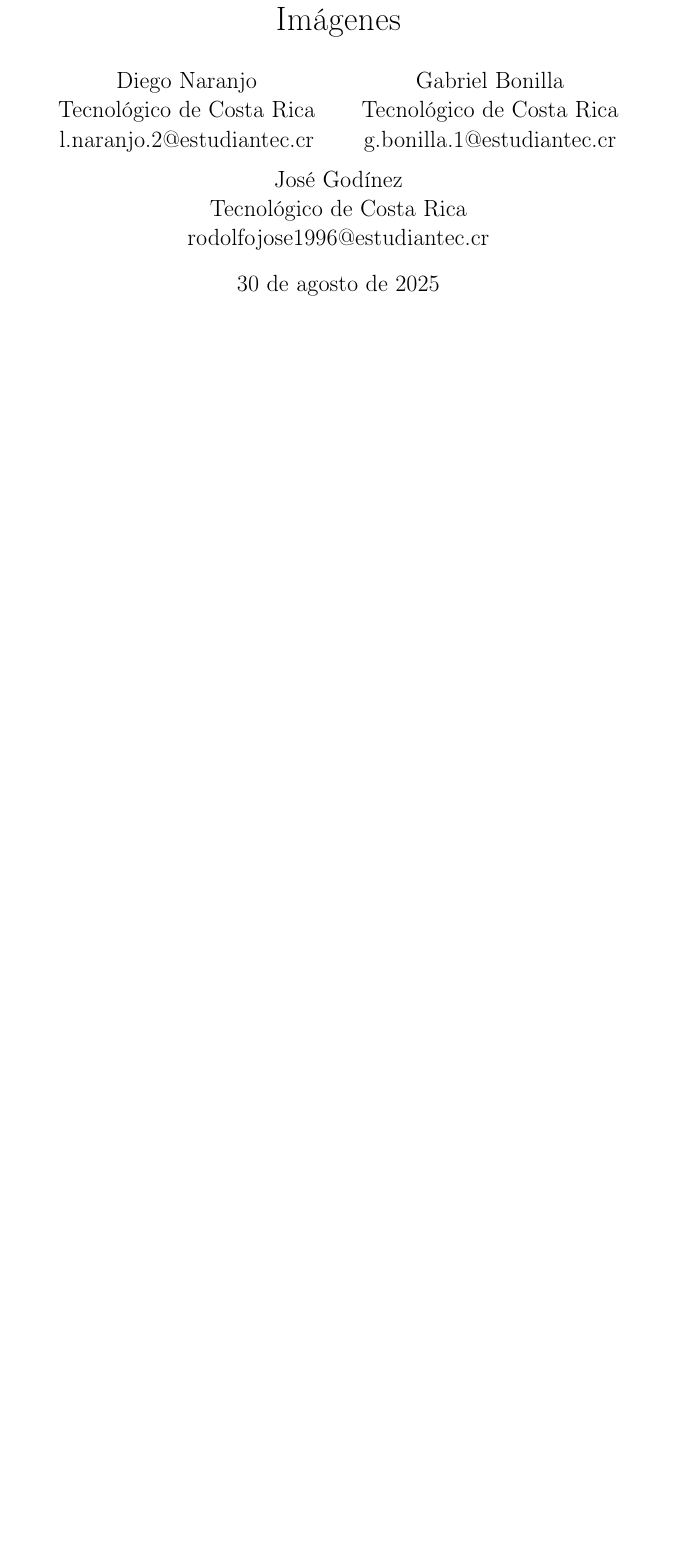
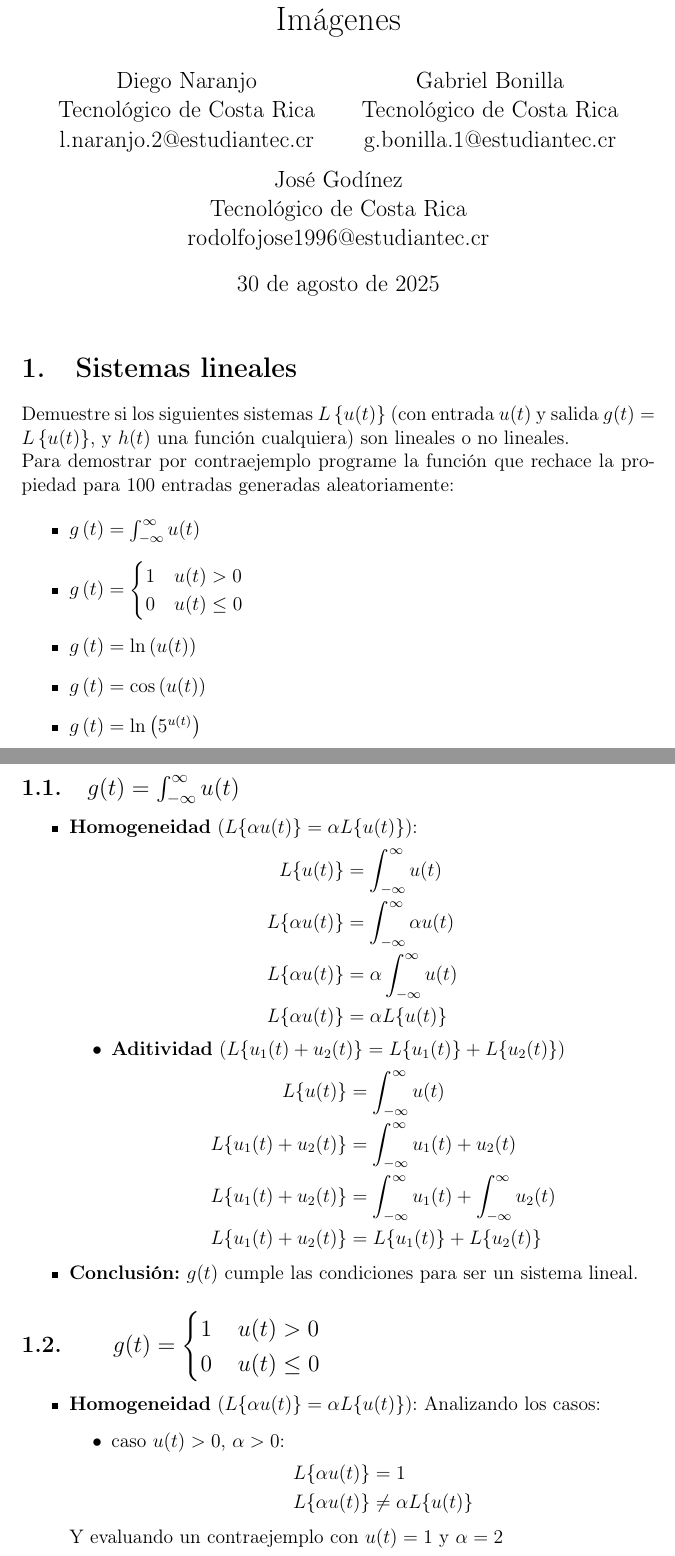
Before and after one commit to Zenidog8/Tarea-1-PDI, a LaTeX document (documents/bare_jrnl_transmag.tex): part of page 1 of 3 before the commit and two parts of pages 1 and 2 of 7 after it, the two joined at a grey line, cut so that both start at the same text, the shorter picture padded with empty space. Compiled offline with pdfLaTeX.

Commit message:
Adding the documentation for the section of lineal systems verification

```diff
--- a/documents/bare_jrnl_transmag.tex
+++ b/documents/bare_jrnl_transmag.tex
@@ -39,3 +39,59 @@
 
 \maketitle
 
+
+\section{Sistemas lineales}
+
+Demuestre si los siguientes sistemas $L\left\{ u(t)\right\} $ (con entrada $u(t)$ y salida $g(t)=L\left\{ u(t)\right\} $, y $h(t)$ una función cualquiera) son lineales o no lineales.
+
+Para demostrar por contraejemplo programe la función que rechace la propiedad para 100 entradas generadas aleatoriamente:
+
+\begin{itemize}
+    \item $g\left(t\right)=\int_{-\infty}^{\infty}u(t)$
+    \item $g\left(t\right)=\begin{cases} 1 & u(t)>0\\ 0 & u(t)\leq0 \end{cases}\,$
+    \item $g\left(t\right)=\ln\left(u(t)\right)$
+    \item $g\left(t\right)=\cos\left(u(t)\right)$
+    \item $g\left(t\right)=\ln\left(5^{u(t)}\right)$
+\end{itemize}
+
+\subsection{$g(t)=\int^{\infty}_{-\infty}u(t)$}
+
+\begin{itemize}
+    \item  \textbf{Homogeneidad} ($L\{\alpha u(t)\} = \alpha L\{u(t)\}$):
+    \begin{align*}
+        L\{u(t)\} &= \int^{\infty}_{-\infty}u(t) \\
+        L\{\alpha u(t)\} &= \int^{\infty}_{-\infty}\alpha u(t) \\
+        L\{\alpha u(t)\} &= \alpha \int^{\infty}_{-\infty} u(t)\\
+        L\{\alpha u(t)\} &= \alpha L\{u(t)\}
+    \end{align*}
+    \begin{itemize}
+        \item \textbf{Aditividad} ($L\{u_1(t)+u_2(t)\}=L\{u_1(t)\}+ L\{u_2(t)\}$)
+        \begin{align*}
+            L\{u(t)\} &= \int^{\infty}_{-\infty}u(t) \\
+            L\{u_1(t)+u_2(t)\} &=  \int^{\infty}_{-\infty}u_1(t)+u_2(t)\\
+            L\{u_1(t)+u_2(t)\} &=  \int^{\infty}_{-\infty}u_1(t)+ \int^{\infty}_{-\infty}u_2(t)\\
+            L\{u_1(t)+u_2(t)\} &= L\{u_1(t)\} + L\{u_2(t)\}
+         \end{align*}
+    \end{itemize}
+    \item \textbf{Conclusión:} $g(t)$ cumple las condiciones para ser un sistema lineal.
+\end{itemize}
+
+\subsection{$
+\quad g(t) =
+\begin{cases}
+1 & u(t) > 0 \\
+0 & u(t) \leq 0
+\end{cases}
+$}
+
+\begin{itemize}
+    \item \textbf{Homogeneidad} ($L\{\alpha u(t)\} = \alpha L\{u(t)\}$): Analizando los casos:
+    \begin{itemize}
+        \item caso $u(t) > 0$, $\alpha > 0$:
+        \begin{align*}
+            L\{\alpha u(t)\} &=  1\\
+            L\{\alpha u(t)\} &\neq \alpha L\{ u(t)\}
+        \end{align*}
+    \end{itemize}
+    Y evaluando un contraejemplo con $u(t) = 1$ y $\alpha = 2$
+    \begin{align*}
```
Also changed, not shown: img/counterexamples.PNG (added), documents/bare_jrnl_transmag.tex (89 more changed lines).
